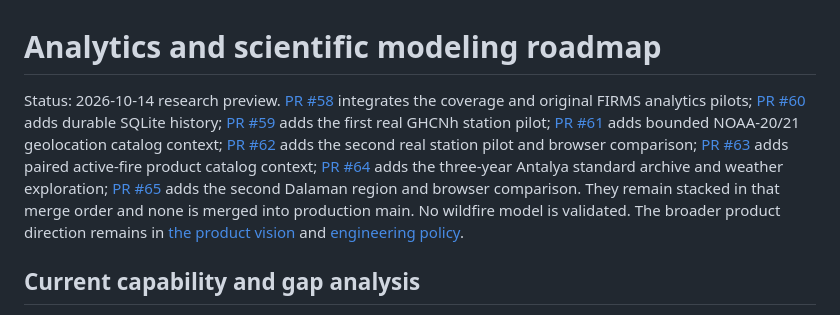
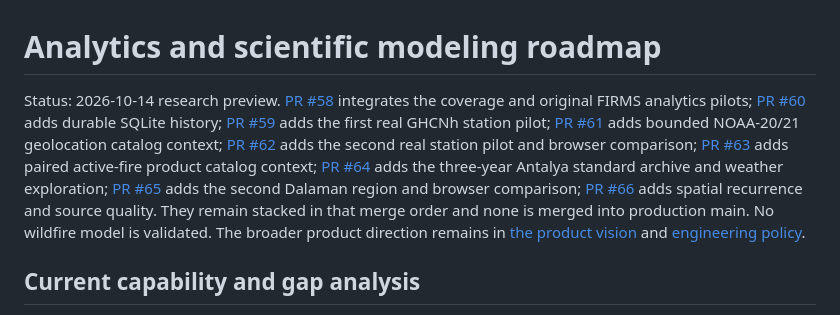
Before and after one commit to frogiraffe/wildfire-signals, a Markdown page: docs/ANALYTICS_MODELING_ROADMAP.md, the part around the change. GitHub-like rendering.

Commit message:
Record spatial recurrence research PR

```diff
--- a/docs/ANALYTICS_MODELING_ROADMAP.md
+++ b/docs/ANALYTICS_MODELING_ROADMAP.md
@@ -1,6 +1,6 @@
 # Analytics and scientific modeling roadmap
 
-Status: 2026-10-14 research preview. [PR #58](https://github.com/frogiraffe/wildfire-signals/pull/58) integrates the coverage and original FIRMS analytics pilots; [PR #60](https://github.com/frogiraffe/wildfire-signals/pull/60) adds durable SQLite history; [PR #59](https://github.com/frogiraffe/wildfire-signals/pull/59) adds the first real GHCNh station pilot; [PR #61](https://github.com/frogiraffe/wildfire-signals/pull/61) adds bounded NOAA-20/21 geolocation catalog context; [PR #62](https://github.com/frogiraffe/wildfire-signals/pull/62) adds the second real station pilot and browser comparison; [PR #63](https://github.com/frogiraffe/wildfire-signals/pull/63) adds paired active-fire product catalog context; [PR #64](https://github.com/frogiraffe/wildfire-signals/pull/64) adds the three-year Antalya standard archive and weather exploration; [PR #65](https://github.com/frogiraffe/wildfire-signals/pull/65) adds the second Dalaman region and browser comparison. They remain stacked in that merge order and none is merged into production main. No wildfire model is validated. The broader product direction remains in [the product vision](wildfire-analysis-product-vision-2026-10-12.md) and [engineering policy](ENGINEERING_POLICY.md).
+Status: 2026-10-14 research preview. [PR #58](https://github.com/frogiraffe/wildfire-signals/pull/58) integrates the coverage and original FIRMS analytics pilots; [PR #60](https://github.com/frogiraffe/wildfire-signals/pull/60) adds durable SQLite history; [PR #59](https://github.com/frogiraffe/wildfire-signals/pull/59) adds the first real GHCNh station pilot; [PR #61](https://github.com/frogiraffe/wildfire-signals/pull/61) adds bounded NOAA-20/21 geolocation catalog context; [PR #62](https://github.com/frogiraffe/wildfire-signals/pull/62) adds the second real station pilot and browser comparison; [PR #63](https://github.com/frogiraffe/wildfire-signals/pull/63) adds paired active-fire product catalog context; [PR #64](https://github.com/frogiraffe/wildfire-signals/pull/64) adds the three-year Antalya standard archive and weather exploration; [PR #65](https://github.com/frogiraffe/wildfire-signals/pull/65) adds the second Dalaman region and browser comparison; [PR #66](https://github.com/frogiraffe/wildfire-signals/pull/66) adds spatial recurrence and source quality. They remain stacked in that merge order and none is merged into production main. No wildfire model is validated. The broader product direction remains in [the product vision](wildfire-analysis-product-vision-2026-10-12.md) and [engineering policy](ENGINEERING_POLICY.md).
 
 ## Current capability and gap analysis
 
```
Also changed, not shown: docs/ROADMAP.md (+1 -1 lines).
